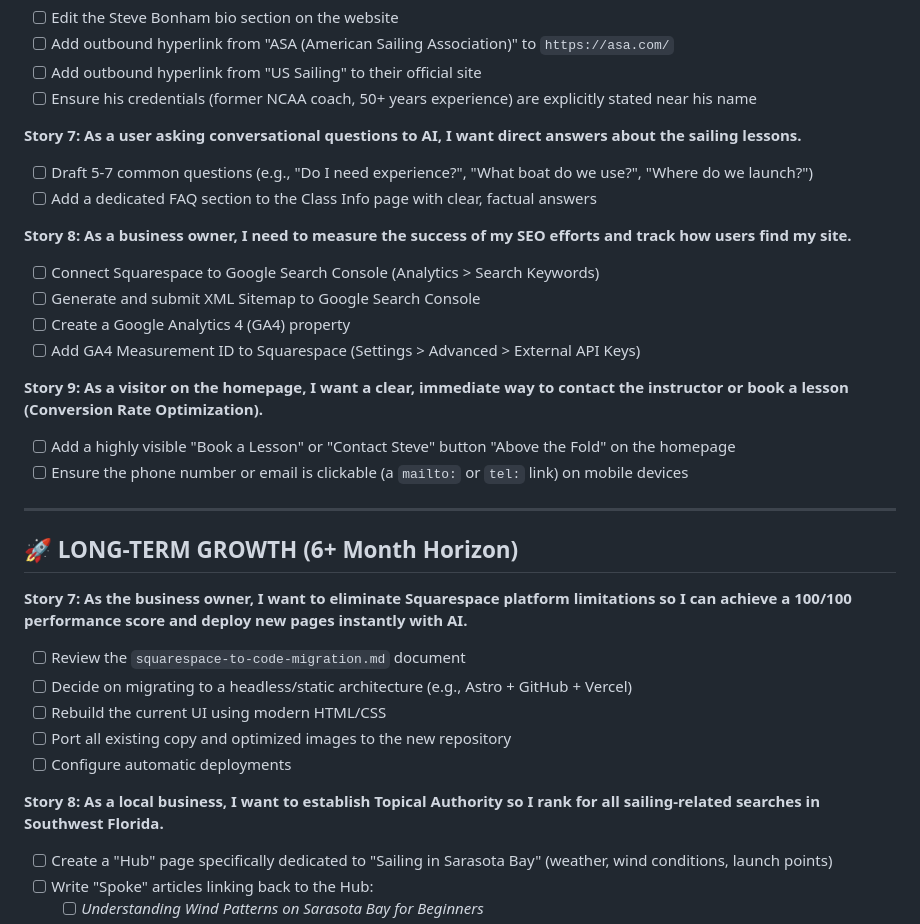
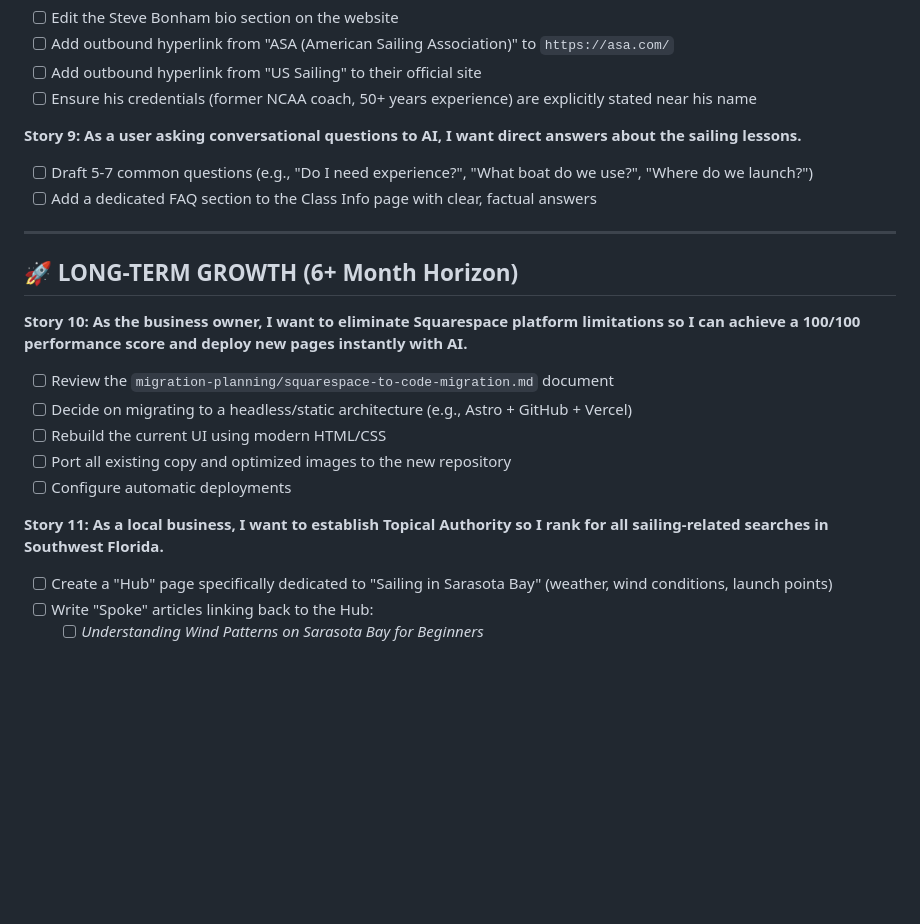
Before and after one commit to SnowOracle/sail2learn-seo, a Markdown page: sail2learn-stories-and-tasks.md, the part around one of its changes. Rendered like a GitHub page; blank space fills up the shorter version.

```diff
--- a/sail2learn-stories-and-tasks.md
+++ b/sail2learn-stories-and-tasks.md
@@ -54,32 +67,22 @@ This document organizes our SEO strategy into actionable Agile "User Stories" an
 - [ ] Add outbound hyperlink from "US Sailing" to their official site
 - [ ] Ensure his credentials (former NCAA coach, 50+ years experience) are explicitly stated near his name
 
-**Story 7: As a user asking conversational questions to AI, I want direct answers about the sailing lessons.**
+**Story 9: As a user asking conversational questions to AI, I want direct answers about the sailing lessons.**
 - [ ] Draft 5-7 common questions (e.g., "Do I need experience?", "What boat do we use?", "Where do we launch?")
 - [ ] Add a dedicated FAQ section to the Class Info page with clear, factual answers
-
-**Story 8: As a business owner, I need to measure the success of my SEO efforts and track how users find my site.**
-- [ ] Connect Squarespace to Google Search Console (Analytics > Search Keywords)
-- [ ] Generate and submit XML Sitemap to Google Search Console
-- [ ] Create a Google Analytics 4 (GA4) property
-- [ ] Add GA4 Measurement ID to Squarespace (Settings > Advanced > External API Keys)
-
-**Story 9: As a visitor on the homepage, I want a clear, immediate way to contact the instructor or book a lesson (Conversion Rate Optimization).**
-- [ ] Add a highly visible "Book a Lesson" or "Contact Steve" button "Above the Fold" on the homepage
-- [ ] Ensure the phone number or email is clickable (a `mailto:` or `tel:` link) on mobile devices
 
 ---
 
 ## 🚀 LONG-TERM GROWTH (6+ Month Horizon)
 
-**Story 7: As the business owner, I want to eliminate Squarespace platform limitations so I can achieve a 100/100 performance score and deploy new pages instantly with AI.**
-- [ ] Review the `squarespace-to-code-migration.md` document
+**Story 10: As the business owner, I want to eliminate Squarespace platform limitations so I can achieve a 100/100 performance score and deploy new pages instantly with AI.**
+- [ ] Review the `migration-planning/squarespace-to-code-migration.md` document
 - [ ] Decide on migrating to a headless/static architecture (e.g., Astro + GitHub + Vercel)
 - [ ] Rebuild the current UI using modern HTML/CSS
 - [ ] Port all existing copy and optimized images to the new repository
 - [ ] Configure automatic deployments
 
-**Story 8: As a local business, I want to establish Topical Authority so I rank for all sailing-related searches in Southwest Florida.**
+**Story 11: As a local business, I want to establish Topical Authority so I rank for all sailing-related searches in Southwest Florida.**
 - [ ] Create a "Hub" page specifically dedicated to "Sailing in Sarasota Bay" (weather, wind conditions, launch points)
 - [ ] Write "Spoke" articles linking back to the Hub:
     - [ ] *Understanding Wind Patterns on Sarasota Bay for Beginners*
```
Also changed, not shown: other parts of sail2learn-stories-and-tasks.md (+22 -9 lines).
